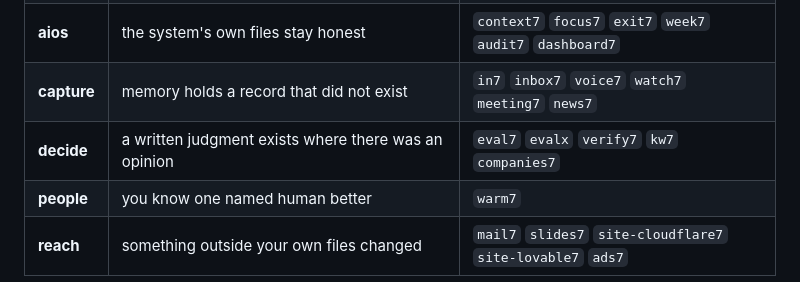
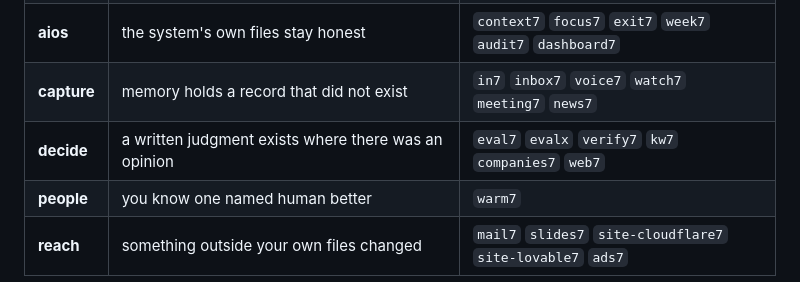
Before and after one commit to arete-aios/aios, a Markdown page: README.md, the part around the change. GitHub-like rendering.

```diff
--- a/README.md
+++ b/README.md
@@ -83,7 +83,7 @@ Each raises a specific layer. When an evaluation finds a gap, the skill that clo
 | **start** | the system exists where there was nothing | `constitution7` `braindump7` `deepdive7` `memory7` `channel7` |
 | **aios** | the system's own files stay honest | `context7` `focus7` `exit7` `week7` `audit7` `dashboard7` |
 | **capture** | memory holds a record that did not exist | `in7` `inbox7` `voice7` `watch7` `meeting7` `news7` |
-| **decide** | a written judgment exists where there was an opinion | `eval7` `evalx` `verify7` `kw7` `companies7` |
+| **decide** | a written judgment exists where there was an opinion | `eval7` `evalx` `verify7` `kw7` `companies7` `web7` |
 | **people** | you know one named human better | `warm7` |
 | **reach** | something outside your own files changed | `mail7` `slides7` `site-cloudflare7` `site-lovable7` `ads7` |
 
```
Also changed, not shown: skills/web7/SKILL.md (added, +251 -0 lines).
